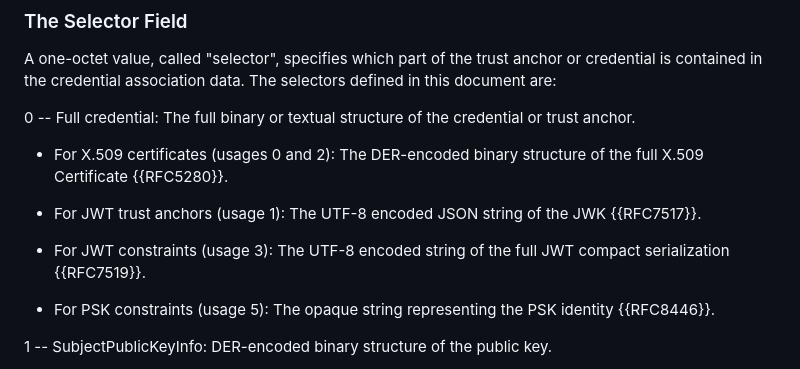
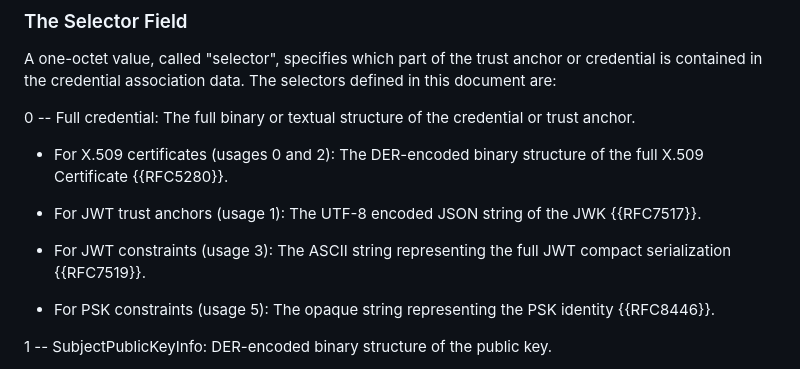
Before and after one commit to NiYuan224/draft-ni-agent-entity-discovery, a Markdown page: draft-ni-agent-entity-discovery.md, the part around the change. GitHub-like rendering.

```diff
--- a/draft-ni-agent-entity-discovery.md
+++ b/draft-ni-agent-entity-discovery.md
@@ -186,7 +186,7 @@ A one-octet value, called "selector", specifies which part of the trust anchor o
 
   * For JWT trust anchors (usage 1): The UTF-8 encoded JSON string of the JWK {{RFC7517}}.
 
-  * For JWT constraints (usage 3): The UTF-8 encoded string of the full JWT compact serialization {{RFC7519}}.
+  * For JWT constraints (usage 3): The  ASCII string representing the full JWT compact serialization {{RFC7519}}.
 
   * For PSK constraints (usage 5): The opaque string representing the PSK identity {{RFC8446}}.
 
```
